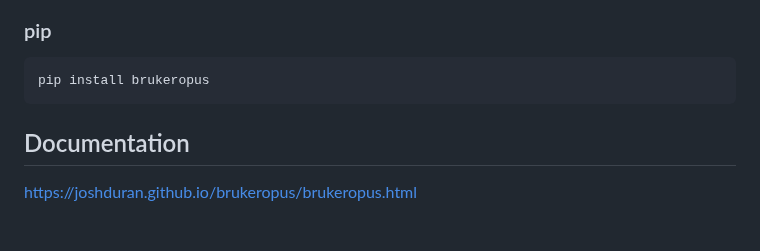
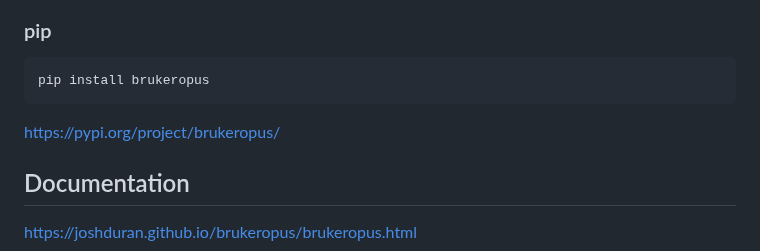
Before and after one commit to joshduran/brukeropus, a Markdown page: README.md, the part around the change. GitHub-like rendering; blank space fills up the shorter version.

Commit message:
add pypi link

````diff
--- a/README.md
+++ b/README.md
@@ -82,5 +82,6 @@ plt.show()
 ```python
 pip install brukeropus
 ```
+https://pypi.org/project/brukeropus/
 ## Documentation
 https://joshduran.github.io/brukeropus/brukeropus.html
````
